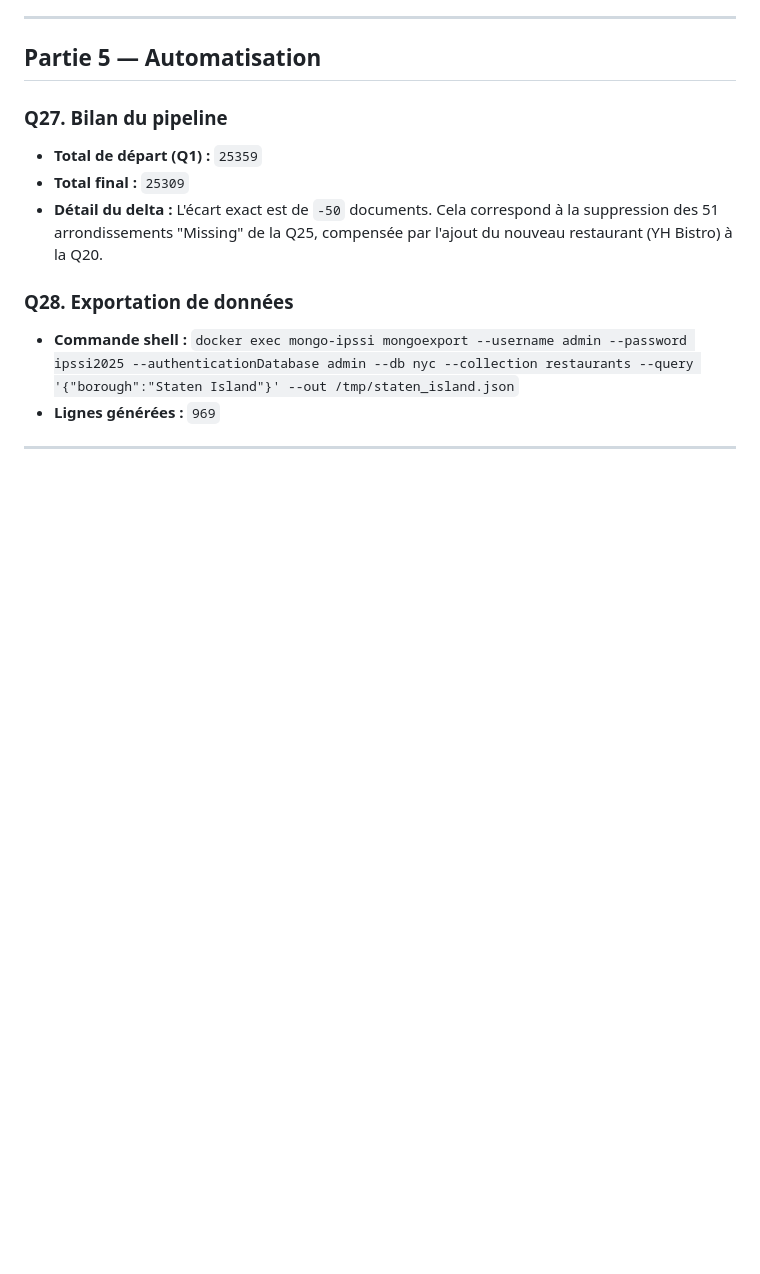
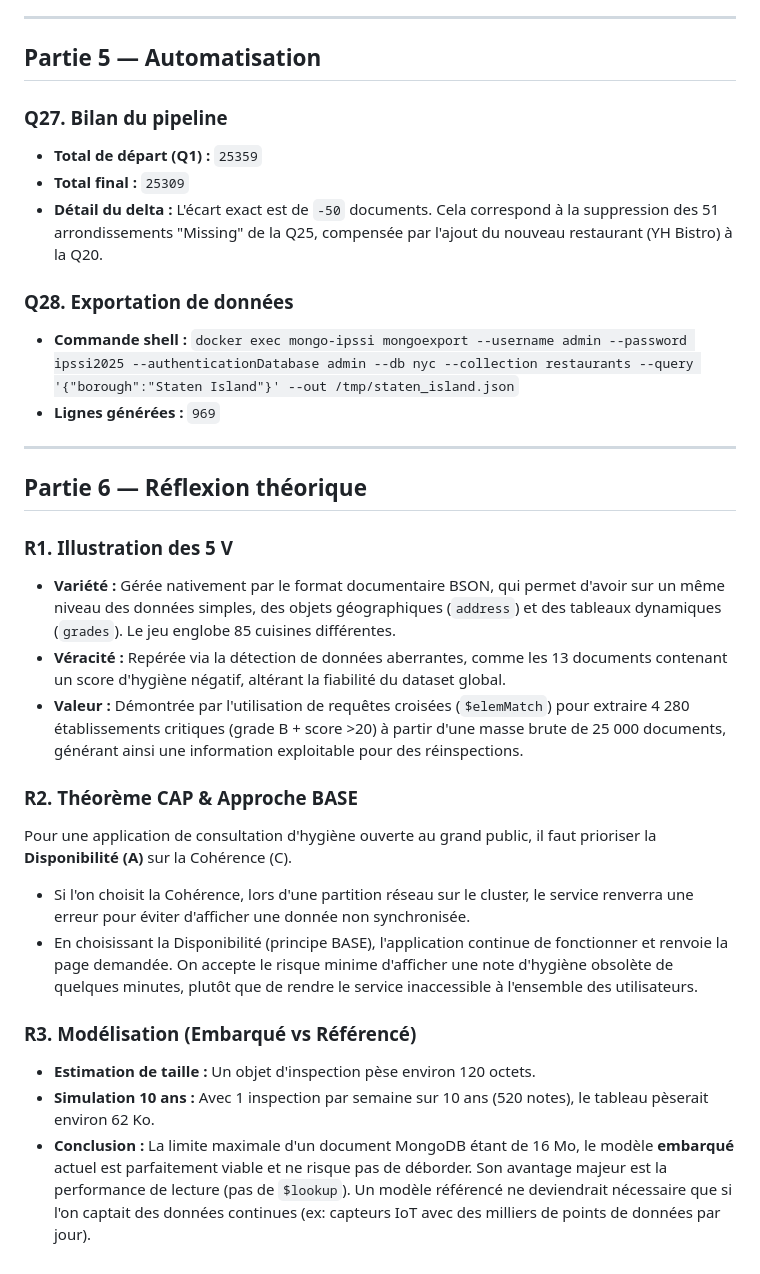
Before and after one commit to Yanis389/NoSQL_M1, a Markdown page: reponses_jour1.md, the part around the change. Rendered like a GitHub page; blank space fills up the shorter version.

Commit message:
docs: réponses aux questions de réflexion théorique (partie 6)

```diff
--- a/reponses_jour1.md
+++ b/reponses_jour1.md
@@ -164,3 +164,20 @@ db.restaurants.insertOne({
 * **Lignes générées :** `969`
 
 ---
+
+## Partie 6 — Réflexion théorique
+
+### R1. Illustration des 5 V
+* **Variété :** Gérée nativement par le format documentaire BSON, qui permet d'avoir sur un même niveau des données simples, des objets géographiques (`address`) et des tableaux dynamiques (`grades`). Le jeu englobe 85 cuisines différentes.
+* **Véracité :** Repérée via la détection de données aberrantes, comme les 13 documents contenant un score d'hygiène négatif, altérant la fiabilité du dataset global.
+* **Valeur :** Démontrée par l'utilisation de requêtes croisées (`$elemMatch`) pour extraire 4 280 établissements critiques (grade B + score >20) à partir d'une masse brute de 25 000 documents, générant ainsi une information exploitable pour des réinspections.
+
+### R2. Théorème CAP & Approche BASE
+Pour une application de consultation d'hygiène ouverte au grand public, il faut prioriser la **Disponibilité (A)** sur la Cohérence (C).
+* Si l'on choisit la Cohérence, lors d'une partition réseau sur le cluster, le service renverra une erreur pour éviter d'afficher une donnée non synchronisée.
+* En choisissant la Disponibilité (principe BASE), l'application continue de fonctionner et renvoie la page demandée. On accepte le risque minime d'afficher une note d'hygiène obsolète de quelques minutes, plutôt que de rendre le service inaccessible à l'ensemble des utilisateurs.
+
+### R3. Modélisation (Embarqué vs Référencé)
+* **Estimation de taille :** Un objet d'inspection pèse environ 120 octets.
+* **Simulation 10 ans :** Avec 1 inspection par semaine sur 10 ans (520 notes), le tableau pèserait environ 62 Ko.
+* **Conclusion :** La limite maximale d'un document MongoDB étant de 16 Mo, le modèle **embarqué** actuel est parfaitement viable et ne risque pas de déborder. Son avantage majeur est la performance de lecture (pas de `$lookup`). Un modèle référencé ne deviendrait nécessaire que si l'on captait des données continues (ex: capteurs IoT avec des milliers de points de données par jour).
```
